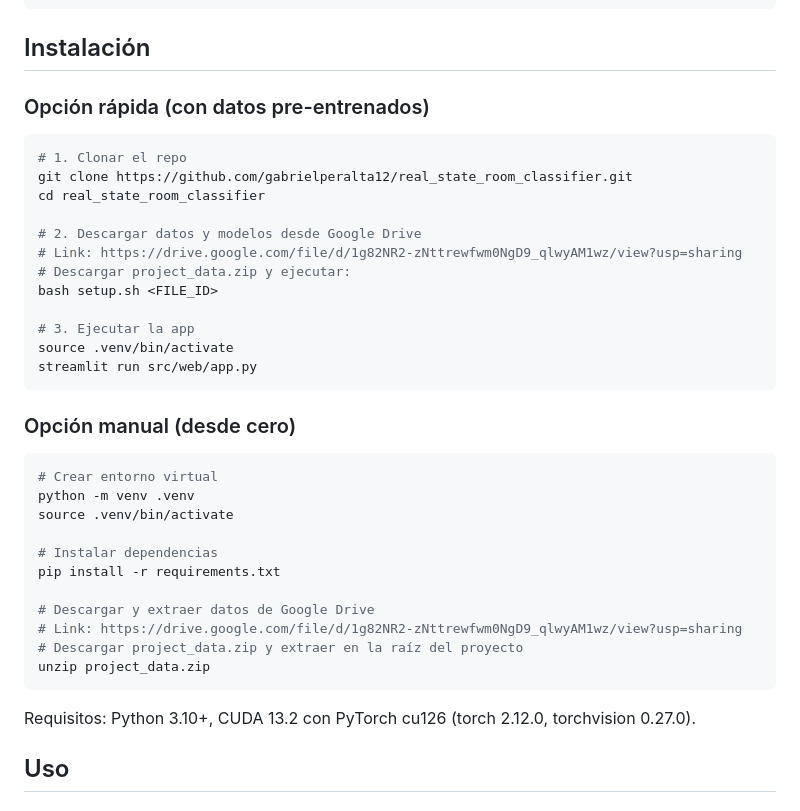
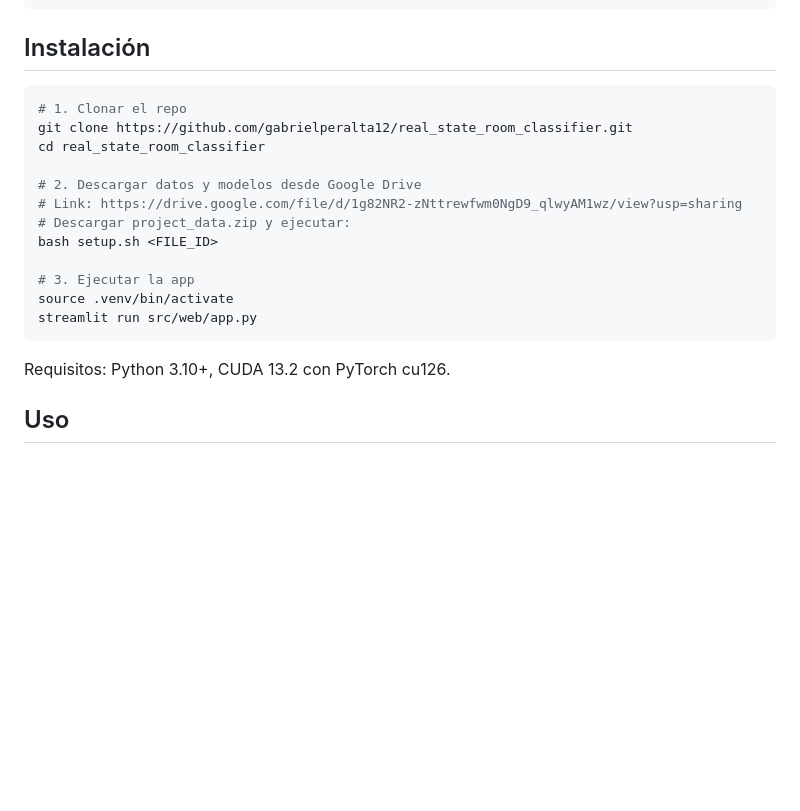
Before and after one commit to gabrielperalta12/real_state_room_classifier, a Markdown page: README.md, the part around the change. Rendered like a GitHub page; blank space fills up the shorter version.

Commit message:
Remove DISTRIBUTION.md and simplify installation section

````diff
--- a/README.md
+++ b/README.md
@@ -169,8 +169,6 @@ real_estate_room_classifier/
 
 ## Instalación
 
-### Opción rápida (con datos pre-entrenados)
-
 ```bash
 # 1. Clonar el repo
 git clone https://github.com/gabrielperalta12/real_state_room_classifier.git
@@ -186,23 +184,7 @@ source .venv/bin/activate
 streamlit run src/web/app.py
 ```
 
-### Opción manual (desde cero)
-
-```bash
-# Crear entorno virtual
-python -m venv .venv
-source .venv/bin/activate
-
-# Instalar dependencias
-pip install -r requirements.txt
-
-# Descargar y extraer datos de Google Drive
-# Link: https://drive.google.com/file/d/1g82NR2-zNttrewfwm0NgD9_qlwyAM1wz/view?usp=sharing
-# Descargar project_data.zip y extraer en la raíz del proyecto
-unzip project_data.zip
-```
-
-Requisitos: Python 3.10+, CUDA 13.2 con PyTorch cu126 (torch 2.12.0, torchvision 0.27.0).
+Requisitos: Python 3.10+, CUDA 13.2 con PyTorch cu126.
 
 ## Uso
 
````
Also changed, not shown: DISTRIBUTION.md (deleted, +0 -116 lines).
